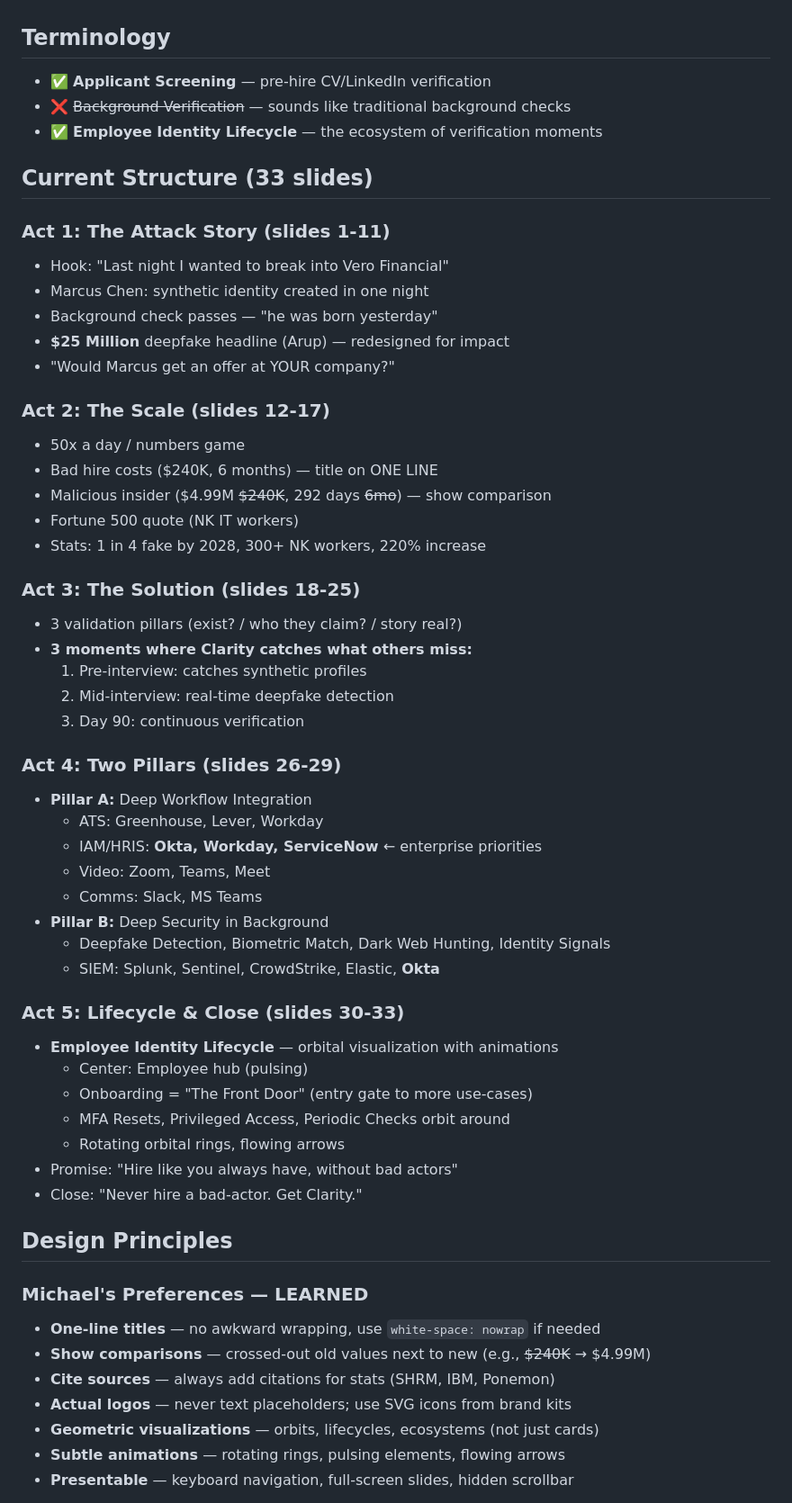
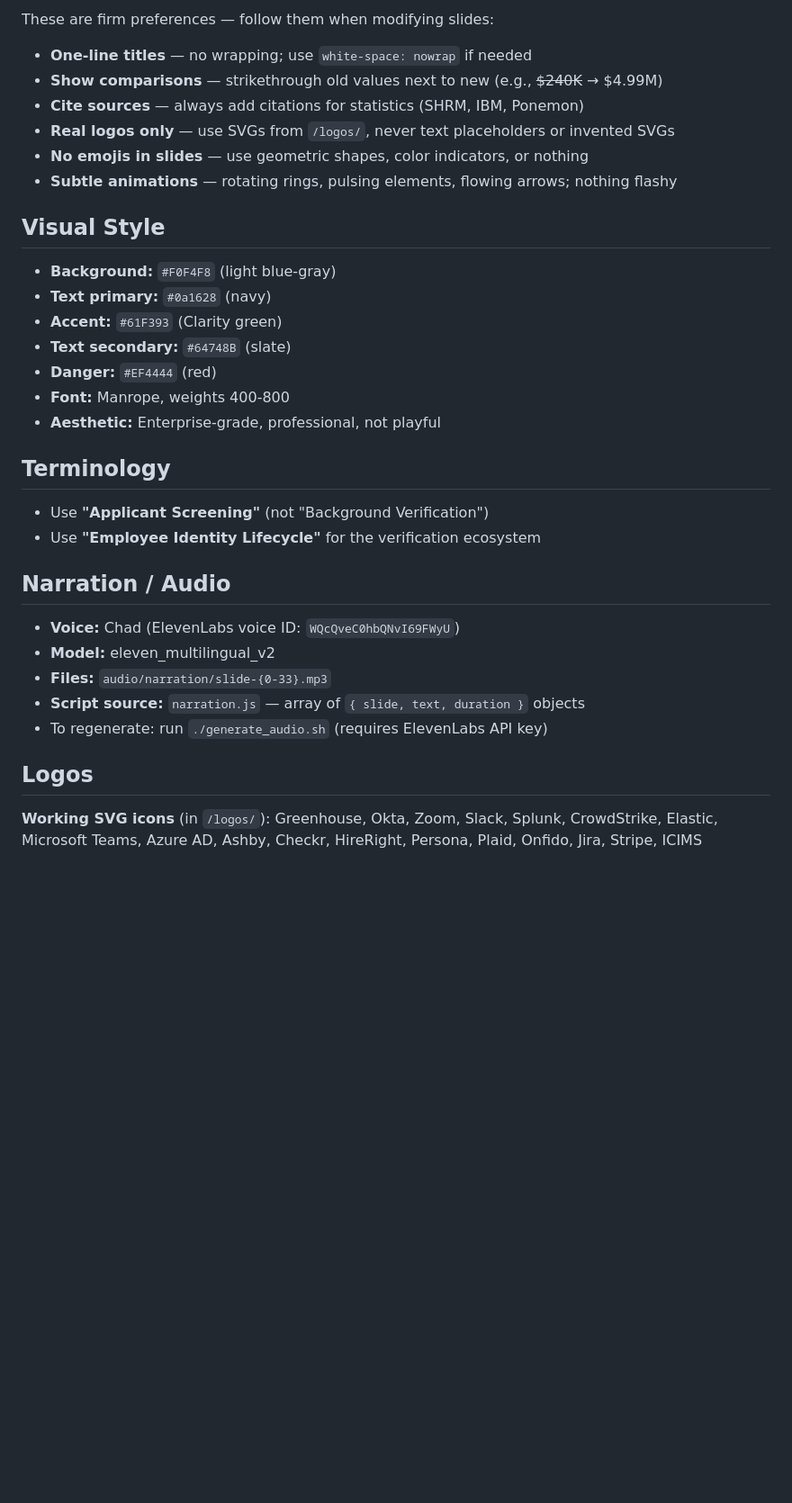
Before and after one commit to MichaelMatiasOrg/clarity-demo, a Markdown page: CLAUDE.md, the part around one of its changes. Shown at 90% size. Rendered like a GitHub page; blank space fills up the shorter version.

```diff
--- a/CLAUDE.md
+++ b/CLAUDE.md
@@ -20,59 +74,36 @@ A 60-minute presentation for CISO sessions. Story-driven demo showing how Clarit
+These are firm preferences — follow them when modifying slides:
+
+- **One-line titles** — no wrapping; use `white-space: nowrap` if needed
+- **Show comparisons** — strikethrough old values next to new (e.g., ~~$240K~~ → $4.99M)
+- **Cite sources** — always add citations for statistics (SHRM, IBM, Ponemon)
+- **Real logos only** — use SVGs from `/logos/`, never text placeholders or invented SVGs
+- **No emojis in slides** — use geometric shapes, color indicators, or nothing
+- **Subtle animations** — rotating rings, pulsing elements, flowing arrows; nothing flashy
+
+## Visual Style
+
+- **Background:** `#F0F4F8` (light blue-gray)
+- **Text primary:** `#0a1628` (navy)
+- **Accent:** `#61F393` (Clarity green)
+- **Text secondary:** `#64748B` (slate)
+- **Danger:** `#EF4444` (red)
+- **Font:** Manrope, weights 400-800
+- **Aesthetic:** Enterprise-grade, professional, not playful
 
 ## Terminology
-- ✅ **Applicant Screening** — pre-hire CV/LinkedIn verification
-- ❌ ~~Background Verification~~ — sounds like traditional background checks
-- ✅ **Employee Identity Lifecycle** — the ecosystem of verification moments
 
-## Current Structure (33 slides)
+- Use **"Applicant Screening"** (not "Background Verification")
+- Use **"Employee Identity Lifecycle"** for the verification ecosystem
 
-### Act 1: The Attack Story (slides 1-11)
-- Hook: "Last night I wanted to break into Vero Financial"
-- Marcus Chen: synthetic identity created in one night
-- Background check passes — "he was born yesterday"
-- **$25 Million** deepfake headline (Arup) — redesigned for impact
-- "Would Marcus get an offer at YOUR company?"
+## Narration / Audio
 
-### Act 2: The Scale (slides 12-17)
-- 50x a day / numbers game
-- Bad hire costs ($240K, 6 months) — title on ONE LINE
-- Malicious insider ($4.99M ~~$240K~~, 292 days ~~6mo~~) — show comparison
-- Fortune 500 quote (NK IT workers)
-- Stats: 1 in 4 fake by 2028, 300+ NK workers, 220% increase
+- **Voice:** Chad (ElevenLabs voice ID: `WQcQveC0hbQNvI69FWyU`)
+- **Model:** eleven_multilingual_v2
+- **Files:** `audio/narration/slide-{0-33}.mp3`
+- **Script source:** `narration.js` — array of `{ slide, text, duration }` objects
+- To regenerate: run `./generate_audio.sh` (requires ElevenLabs API key)
 
-### Act 3: The Solution (slides 18-25)
-- 3 validation pillars (exist? / who they claim? / story real?)
-- **3 moments where Clarity catches what others miss:**
-  1. Pre-interview: catches synthetic profiles
-  2. Mid-interview: real-time deepfake detection
-  3. Day 90: continuous verification
+## Logos
 
-### Act 4: Two Pillars (slides 26-29)
-- **Pillar A:** Deep Workflow Integration
-  - ATS: Greenhouse, Lever, Workday
-  - IAM/HRIS: **Okta, Workday, ServiceNow** ← enterprise priorities
-  - Video: Zoom, Teams, Meet
-  - Comms: Slack, MS Teams
-- **Pillar B:** Deep Security in Background
-  - Deepfake Detection, Biometric Match, Dark Web Hunting, Identity Signals
-  - SIEM: Splunk, Sentinel, CrowdStrike, Elastic, **Okta**
+**Working SVG icons** (in `/logos/`): Greenhouse, Okta, Zoom, Slack, Splunk, CrowdStrike, Elastic, Microsoft Teams, Azure AD, Ashby, Checkr, HireRight, Persona, Plaid, Onfido, Jira, Stripe, ICIMS
 
-### Act 5: Lifecycle & Close (slides 30-33)
-- **Employee Identity Lifecycle** — orbital visualization with animations
-  - Center: Employee hub (pulsing)
-  - Onboarding = "The Front Door" (entry gate to more use-cases)
-  - MFA Resets, Privileged Access, Periodic Checks orbit around
-  - Rotating orbital rings, flowing arrows
-- Promise: "Hire like you always have, without bad actors"
-- Close: "Never hire a bad-actor. Get Clarity."
-
-## Design Principles
-
-### Michael's Preferences — LEARNED
-- **One-line titles** — no awkward wrapping, use `white-space: nowrap` if needed
-- **Show comparisons** — crossed-out old values next to new (e.g., ~~$240K~~ → $4.99M)
-- **Cite sources** — always add citations for stats (SHRM, IBM, Ponemon)
-- **Actual logos** — never text placeholders; use SVG icons from brand kits
-- **Geometric visualizations** — orbits, lifecycles, ecosystems (not just cards)
-- **Subtle animations** — rotating rings, pulsing elements, flowing arrows
-- **Presentable** — keyboard navigation, full-screen slides, hidden scrollbar
-
```
Also changed, not shown: other parts of CLAUDE.md (+68 -35 lines).
